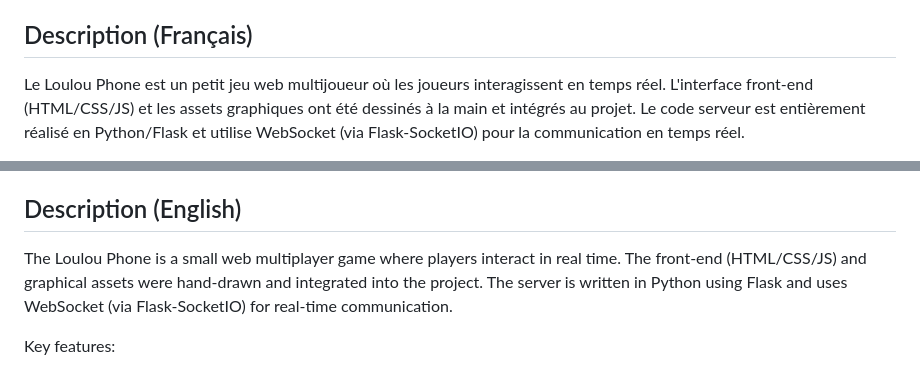
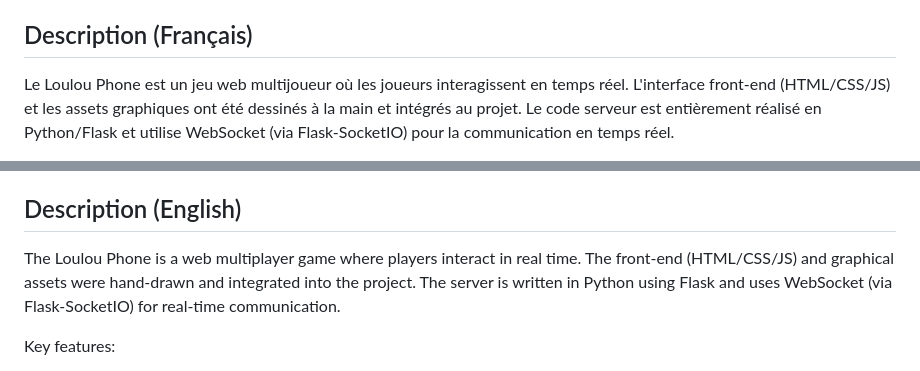
Before and after one commit to Lou0320/loulou_phone, a Markdown page: README.md, 2 parts joined by grey strips. Drawn GitHub-style.

Commit message:
Fix grammar in README description

```diff
--- a/README.md
+++ b/README.md
@@ -4,7 +4,7 @@
 
 ## Description (Français)
 
-Le Loulou Phone est un petit jeu web multijoueur où les joueurs interagissent en temps réel.
+Le Loulou Phone est un jeu web multijoueur où les joueurs interagissent en temps réel.
 L'interface front-end (HTML/CSS/JS) et les assets graphiques ont été dessinés à la main et intégrés au projet.
 Le code serveur est entièrement réalisé en Python/Flask et utilise WebSocket (via Flask-SocketIO) pour la communication en temps réel.
 
@@ -55,7 +55,7 @@ Si votre téléphone est sur le même réseau Wi‑Fi, entrez cette adresse dans
 
 ## Description (English)
 
-The Loulou Phone is a small web multiplayer game where players interact in real time.
+The Loulou Phone is a web multiplayer game where players interact in real time.
 The front-end (HTML/CSS/JS) and graphical assets were hand-drawn and integrated into the project.
 The server is written in Python using Flask and uses WebSocket (via Flask-SocketIO) for real-time communication.
 
```
